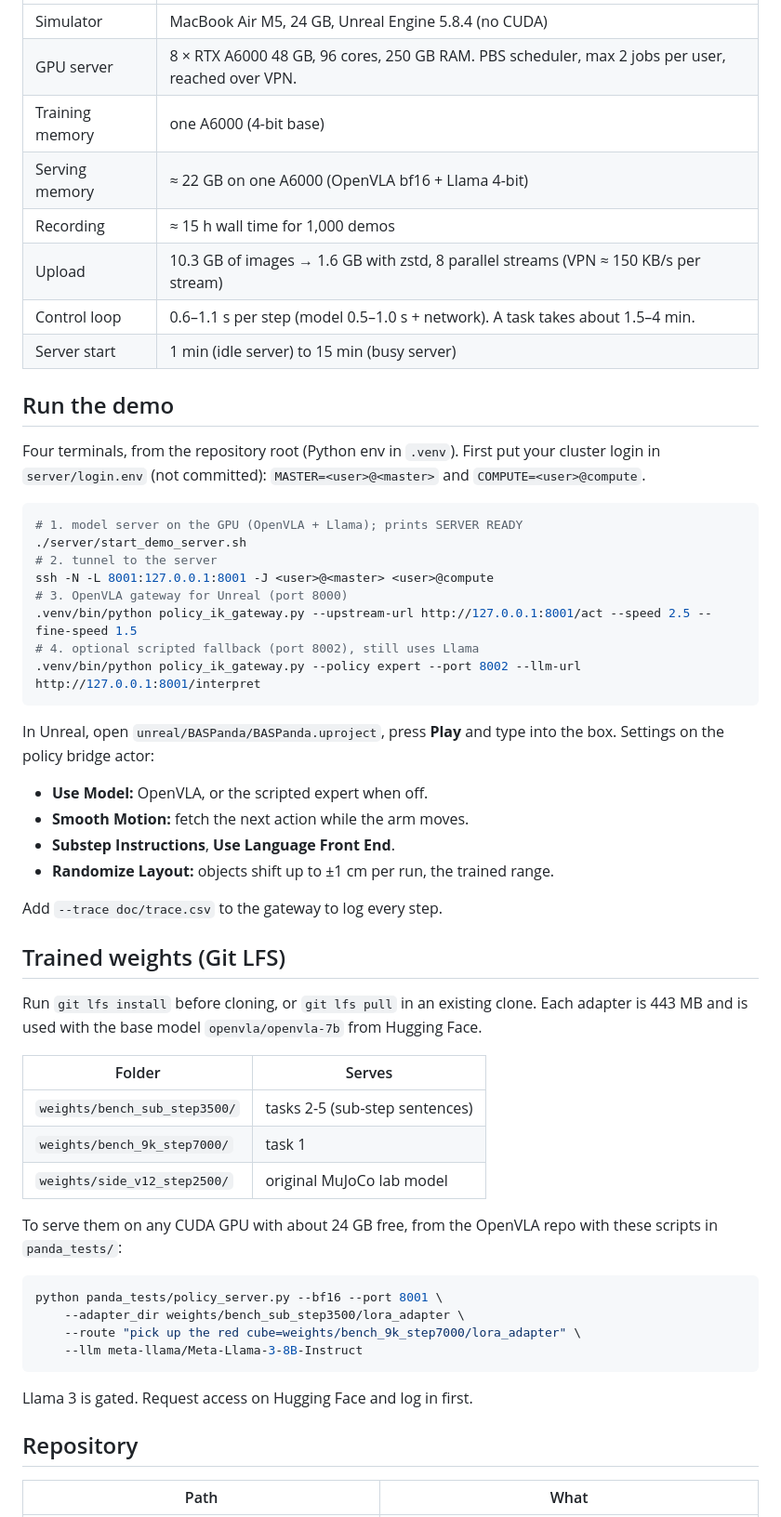
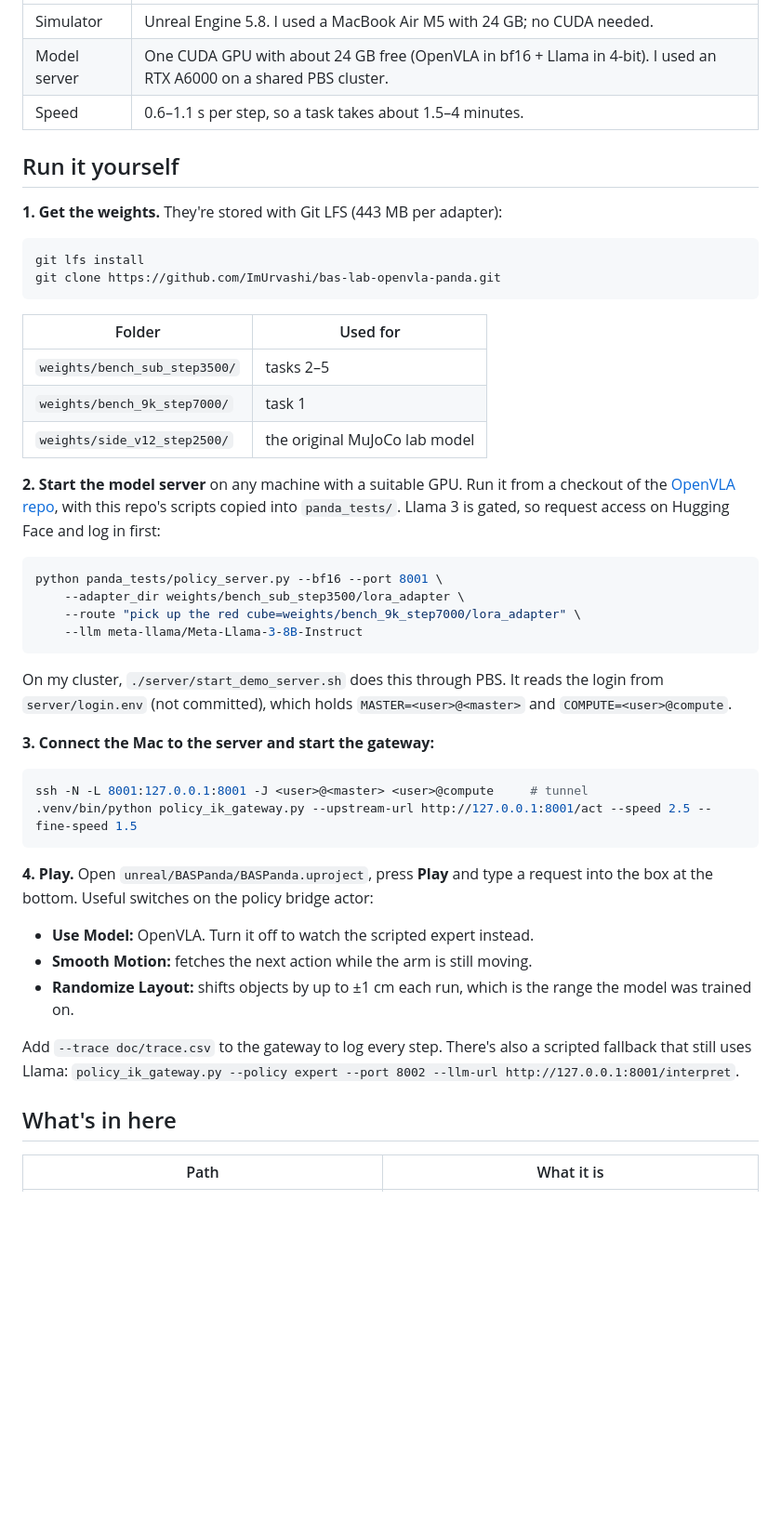
Before and after one commit to ImUrvashi/bas-lab-openvla-panda, a Markdown page: README.md, the part around one of its changes. Shown at 93% size. Rendered like a GitHub page; blank space fills up the shorter version.

````diff
--- a/README.md
+++ b/README.md
@@ -80,51 +111,28 @@ typo 4/5, ambiguous 2/4. Mean latency 1.1 s.
 
 | | |
 |---|---|
-| Simulator | MacBook Air M5, 24 GB, Unreal Engine 5.8.4 (no CUDA) |
-| GPU server | 8 × RTX A6000 48 GB, 96 cores, 250 GB RAM. PBS scheduler, max 2 jobs per user, reached over VPN. |
-| Training memory | one A6000 (4-bit base) |
-| Serving memory | ≈ 22 GB on one A6000 (OpenVLA bf16 + Llama 4-bit) |
-| Recording | ≈ 15 h wall time for 1,000 demos |
-| Upload | 10.3 GB of images → 1.6 GB with zstd, 8 parallel streams (VPN ≈ 150 KB/s per stream) |
-| Control loop | 0.6–1.1 s per step (model 0.5–1.0 s + network). A task takes about 1.5–4 min. |
-| Server start | 1 min (idle server) to 15 min (busy server) |
+| Simulator | Unreal Engine 5.8. I used a MacBook Air M5 with 24 GB; no CUDA needed. |
+| Model server | One CUDA GPU with about 24 GB free (OpenVLA in bf16 + Llama in 4-bit). I used an RTX A6000 on a shared PBS cluster. |
+| Speed | 0.6–1.1 s per step, so a task takes about 1.5–4 minutes. |
 
-## Run the demo
+## Run it yourself
 
-Four terminals, from the repository root (Python env in `.venv`). First put your cluster login in
-`server/login.env` (not committed): `MASTER=<user>@<master>` and `COMPUTE=<user>@compute`.
+**1. Get the weights.** They're stored with Git LFS (443 MB per adapter):
 
 ```bash
-# 1. model server on the GPU (OpenVLA + Llama); prints SERVER READY
-./server/start_demo_server.sh
-# 2. tunnel to the server
-ssh -N -L 8001:127.0.0.1:8001 -J <user>@<master> <user>@compute
-# 3. OpenVLA gateway for Unreal (port 8000)
-.venv/bin/python policy_ik_gateway.py --upstream-url http://127.0.0.1:8001/act --speed 2.5 --fine-speed 1.5
-# 4. optional scripted fallback (port 8002), still uses Llama
-.venv/bin/python policy_ik_gateway.py --policy expert --port 8002 --llm-url http://127.0.0.1:8001/interpret
+git lfs install
+git clone https://github.com/ImUrvashi/bas-lab-openvla-panda.git
 ```
 
-In Unreal, open `unreal/BASPanda/BASPanda.uproject`, press **Play** and type into the box. Settings on the policy bridge actor:
-- **Use Model:** OpenVLA, or the scripted expert when off.
-- **Smooth Motion:** fetch the next action while the arm moves.
-- **Substep Instructions**, **Use Language Front End**.
-- **Randomize Layout:** objects shift up to ±1 cm per run, the trained range.
+| Folder | Used for |
+|---|---|
+| `weights/bench_sub_step3500/` | tasks 2–5 |
+| `weights/bench_9k_step7000/` | task 1 |
+| `weights/side_v12_step2500/` | the original MuJoCo lab model |
 
-Add `--trace doc/trace.csv` to the gateway to log every step.
-
-## Trained weights (Git LFS)
-
-Run `git lfs install` before cloning, or `git lfs pull` in an existing clone. Each adapter is 443 MB and is used with
-the base model `openvla/openvla-7b` from Hugging Face.
-
-| Folder | Serves |
-|---|---|
-| `weights/bench_sub_step3500/` | tasks 2-5 (sub-step sentences) |
-| `weights/bench_9k_step7000/` | task 1 |
-| `weights/side_v12_step2500/` | original MuJoCo lab model |
-
-To serve them on any CUDA GPU with about 24 GB free, from the OpenVLA repo with these scripts in `panda_tests/`:
+**2. Start the model server** on any machine with a suitable GPU. Run it from a checkout of the
+[OpenVLA repo](https://github.com/openvla/openvla), with this repo's scripts copied into `panda_tests/`. Llama 3 is
+gated, so request access on Hugging Face and log in first:
 
 ```bash
 python panda_tests/policy_server.py --bf16 --port 8001 \
@@ -133,9 +141,27 @@ python panda_tests/policy_server.py --bf16 --port 8001 \
     --llm meta-llama/Meta-Llama-3-8B-Instruct
 ```
 
-Llama 3 is gated. Request access on Hugging Face and log in first.
+On my cluster, `./server/start_demo_server.sh` does this through PBS. It reads the login from `server/login.env`
+(not committed), which holds `MASTER=<user>@<master>` and `COMPUTE=<user>@compute`.
 
-## Repository
+**3. Connect the Mac to the server and start the gateway:**
 
-| Path | What |
+```bash
+ssh -N -L 8001:127.0.0.1:8001 -J <user>@<master> <user>@compute     # tunnel
+.venv/bin/python policy_ik_gateway.py --upstream-url http://127.0.0.1:8001/act --speed 2.5 --fine-speed 1.5
+```
+
+**4. Play.** Open `unreal/BASPanda/BASPanda.uproject`, press **Play** and type a request into the box at the bottom.
+Useful switches on the policy bridge actor:
+
+- **Use Model:** OpenVLA. Turn it off to watch the scripted expert instead.
+- **Smooth Motion:** fetches the next action while the arm is still moving.
+- **Randomize Layout:** shifts objects by up to ±1 cm each run, which is the range the model was trained on.
+
+Add `--trace doc/trace.csv` to the gateway to log every step. There's also a scripted fallback that still uses Llama:
+`policy_ik_gateway.py --policy expert --port 8002 --llm-url http://127.0.0.1:8001/interpret`.
+
+## What's in here
+
+| Path | What it is |
 |---|---|
````
Also changed, not shown: other parts of README.md (+108 -78 lines), assets/station.jpg (added).
